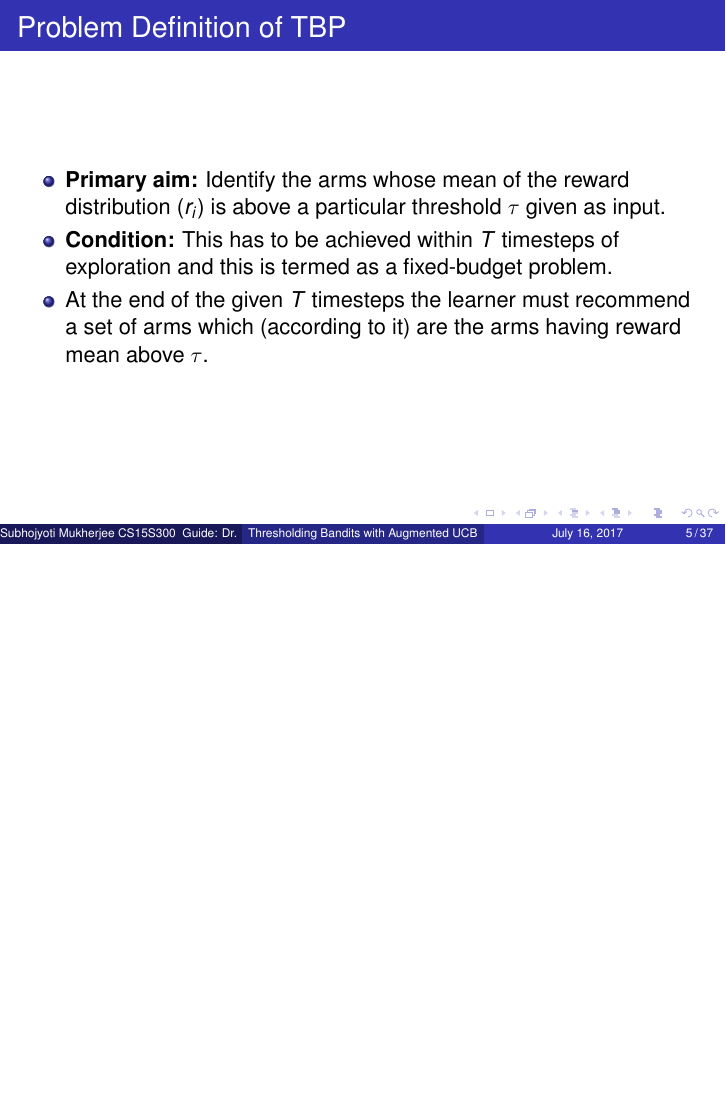
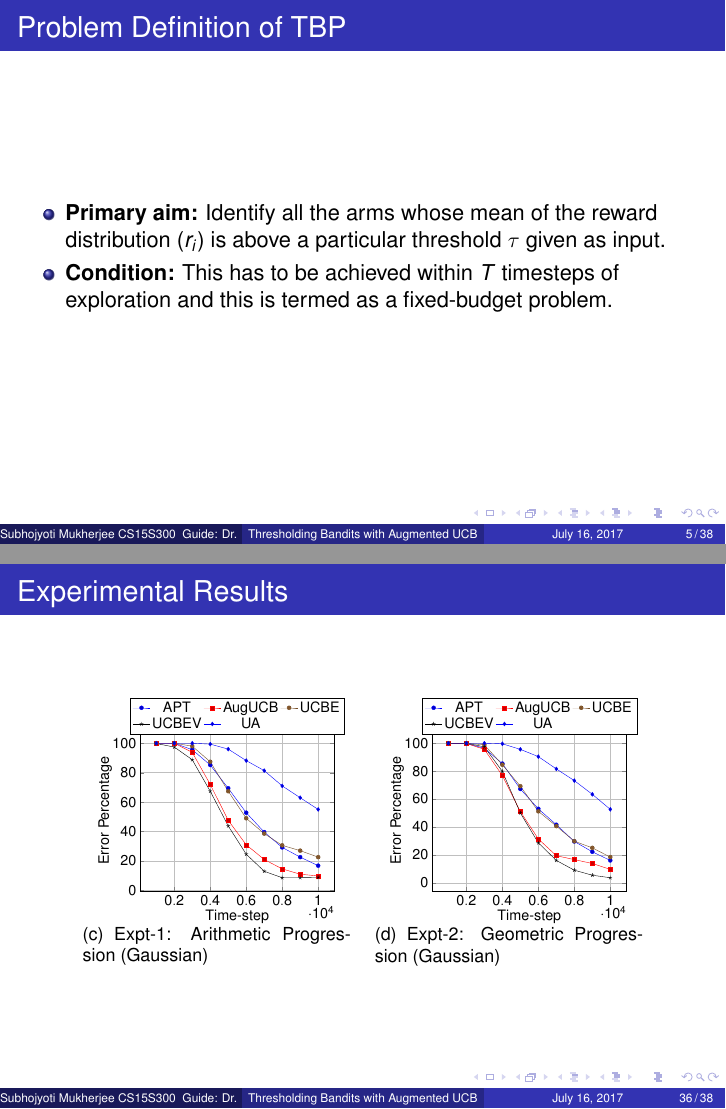
Before and after one commit to Subhojyoti/gtc_ppt, LaTeX slides (MS Seminar/presentation_bandit.tex, which reads MS Seminar/ProbDef.tex, MS Seminar/expt.tex): page 13 of 80 before the commit and pages 12 and 75 of 79 after it, the two joined at a grey line, the shorter picture padded with empty space. Compiled offline with pdfLaTeX.

Commit message:
Latest on 14/7/2017

```diff
--- a/MS Seminar/ProbDef.tex
+++ b/MS Seminar/ProbDef.tex
@@ -1,9 +1,9 @@
 \begin{frame}
 \frametitle{Problem Definition of TBP}
 \begin{itemize}
-\item<1-> \textbf{Primary aim:} Identify the arms whose mean of the reward distribution ($r_i$) is above a particular threshold $\tau$ given as input.
+\item<1-> \textbf{Primary aim:} Identify all the arms whose mean of the reward distribution ($r_i$) is above a particular threshold $\tau$ given as input.
 \item<2-> \textbf{Condition:} This has to be achieved within $T$ timesteps of exploration and this is termed as a fixed-budget problem.
-\item<3-> At the end of the given $T$ timesteps the learner must recommend a set of arms which (according to it) are the arms having reward mean above $\tau$.
+%\item<3-> At the end of the given $T$ timesteps the learner must recommend a set of arms which (according to it) are the arms having reward mean above $\tau$.
 \end{itemize}
 \end{frame}
 
--- a/MS Seminar/expt.tex
+++ b/MS Seminar/expt.tex
@@ -234,3 +234,78 @@
     \end{tabular}
 \end{figure}
 \end{frame}
+
+
+
+\begin{frame}
+\frametitle{Experimental Results}
+\begin{figure}[tbp]
+    \centering
+    \begin{tabular}{cc}
+    \subfigure[0.32\textwidth][Expt-$1$: Arithmetic Progression (Gaussian)]
+    {
+    		\pgfplotsset{
+		tick label style={font=\Large},
+		label style={font=\Large},
+		legend style={font=\Large},
+		}
+        \begin{tikzpicture}[scale=0.5]
+      	\begin{axis}[
+		xlabel={Time-step},
+		ylabel={Error Percentage},
+		grid=major,
+        %clip mode=individual,grid,grid style={gray!30},
+        clip=true,
+        %clip mode=individual,grid,grid style={gray!30},
+  		legend style={at={(0.5,1.2)},anchor=north, legend columns=3} ]
+      	% UCB
+		\addplot table{results/budgetTestAP/APT12_comp_subsampled.txt};
+		\addplot table{results/budgetTestAP/AugUCBV1_comp_subsampled.txt};
+		%\addplot table{results/budgetTestAP/AugUCBV_1_13_comp_subsampled.txt};
+		\addplot table{results/budgetTestAP/UCBEM1_comp_subsampled.txt};
+		\addplot table{results/budgetTestAP/UCBEMV1_comp_subsampled.txt};
+		%\addplot table{results/budgetTestAP/SR1_comp_subsampled.txt};
+		\addplot table{results/budgetTestAP/UA1_comp_subsampled.txt};
+		%\addplot table{results/budgetTestAP/AugUCBM12_comp_subsampled.txt};
+		%\addplot table{results/budgetTestAP/AugUCBV1_comp_subsampled.txt};
+      	%\legend{APT,AugUCB,UCBE,UCBEV,CSAR,Unif Alloc,AugUCBM,AugUCBV}
+      	\legend{APT,AugUCB,UCBE,UCBEV,UA}
+      	\end{axis}
+      	\end{tikzpicture}
+  		\label{Fig:budgetExpt1}
+    }
+    &
+    \subfigure[0.32\textwidth][Expt-$2$: Geometric Progression (Gaussian)]
+    {
+    	\pgfplotsset{
+		tick label style={font=\Large},
+		label style={font=\Large},
+		legend style={font=\Large},
+		}
+        \begin{tikzpicture}[scale=0.5]
+        \begin{axis}[
+		xlabel={Time-step},
+		ylabel={Error Percentage},
+        %clip mode=individual,grid,grid style={gray!30},
+		grid=major,
+		clip=true,
+  		legend style={at={(0.5,1.2)},anchor=north, legend columns=3} ]
+        % UCB
+		\addplot table{results/budgetTestGP/APT12_comp_subsampled.txt};
+		\addplot table{results/budgetTestGP/AugUCBV1_comp_subsampled.txt};
+		%\addplot table{results/budgetTestGP/AugUCBV_1_13_comp_subsampled.txt};
+		\addplot table{results/budgetTestGP/UCBEM1_comp_subsampled.txt};
+		\addplot table{results/budgetTestGP/UCBEMV1_comp_subsampled.txt};
+		%\addplot table{results/budgetTestGP/SR1_comp_subsampled.txt};
+		\addplot table{results/budgetTestGP/UA1_comp_subsampled.txt};
+		%\addplot table{results/budgetTestGP/AugUCBM12_comp_subsampled.txt};
+		%\addplot table{results/budgetTestGP/AugUCBV1_comp_subsampled.txt};
+        %\legend{APT,AugUCB,UCBE,UCBEV,CSAR,Unif Alloc,AugUCBM,AugUCBV}
+        \legend{APT,AugUCB,UCBE,UCBEV,UA}
+      	\end{axis}
+      	\label{Fig:budgetExpt2}
+        \end{tikzpicture}
+    }
+    \end{tabular}
+    \end{figure}
+\end{frame}
```
Also changed, not shown: MS Seminar/Theory.tex (+1 -1 lines), MS Seminar/conclusion.tex (+1 -1 lines), MS Seminar/presentation_bandit.pdf, MS Seminar/expt.tex (2 more changed lines), 6 other files.
